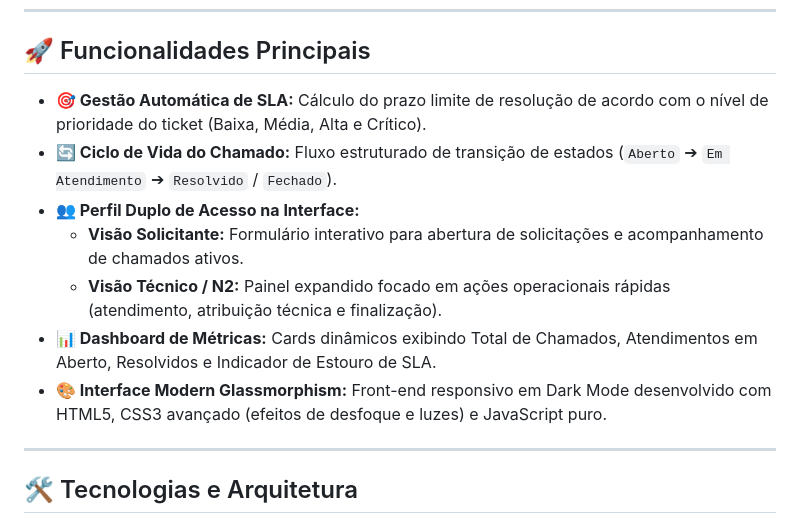
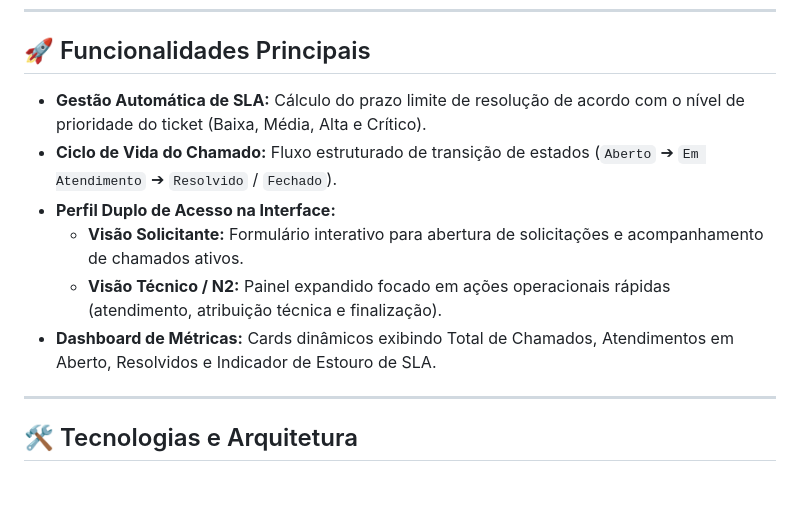
Before and after one commit to ananarcisio/HelpDesk-Core-API, a Markdown page: README.md, the part around the change. Drawn GitHub-style; blank space fills up the shorter version.

```diff
--- a/README.md
+++ b/README.md
@@ -12,13 +12,12 @@ O **HelpDesk Core** é uma solução Full-Stack completa para gerenciamento e co
 
 ## 🚀 Funcionalidades Principais
 
-* **🎯 Gestão Automática de SLA:** Cálculo do prazo limite de resolução de acordo com o nível de prioridade do ticket (Baixa, Média, Alta e Crítico).
-* **🔄 Ciclo de Vida do Chamado:** Fluxo estruturado de transição de estados (`Aberto` ➔ `Em Atendimento` ➔ `Resolvido` / `Fechado`).
-* **👥 Perfil Duplo de Acesso na Interface:**
+* **Gestão Automática de SLA:** Cálculo do prazo limite de resolução de acordo com o nível de prioridade do ticket (Baixa, Média, Alta e Crítico).
+* **Ciclo de Vida do Chamado:** Fluxo estruturado de transição de estados (`Aberto` ➔ `Em Atendimento` ➔ `Resolvido` / `Fechado`).
+* **Perfil Duplo de Acesso na Interface:**
   * **Visão Solicitante:** Formulário interativo para abertura de solicitações e acompanhamento de chamados ativos.
   * **Visão Técnico / N2:** Painel expandido focado em ações operacionais rápidas (atendimento, atribuição técnica e finalização).
-* **📊 Dashboard de Métricas:** Cards dinâmicos exibindo Total de Chamados, Atendimentos em Aberto, Resolvidos e Indicador de Estouro de SLA.
-* **🎨 Interface Modern Glassmorphism:** Front-end responsivo em Dark Mode desenvolvido com HTML5, CSS3 avançado (efeitos de desfoque e luzes) e JavaScript puro.
+* **Dashboard de Métricas:** Cards dinâmicos exibindo Total de Chamados, Atendimentos em Aberto, Resolvidos e Indicador de Estouro de SLA.
 
 ---
 
```
